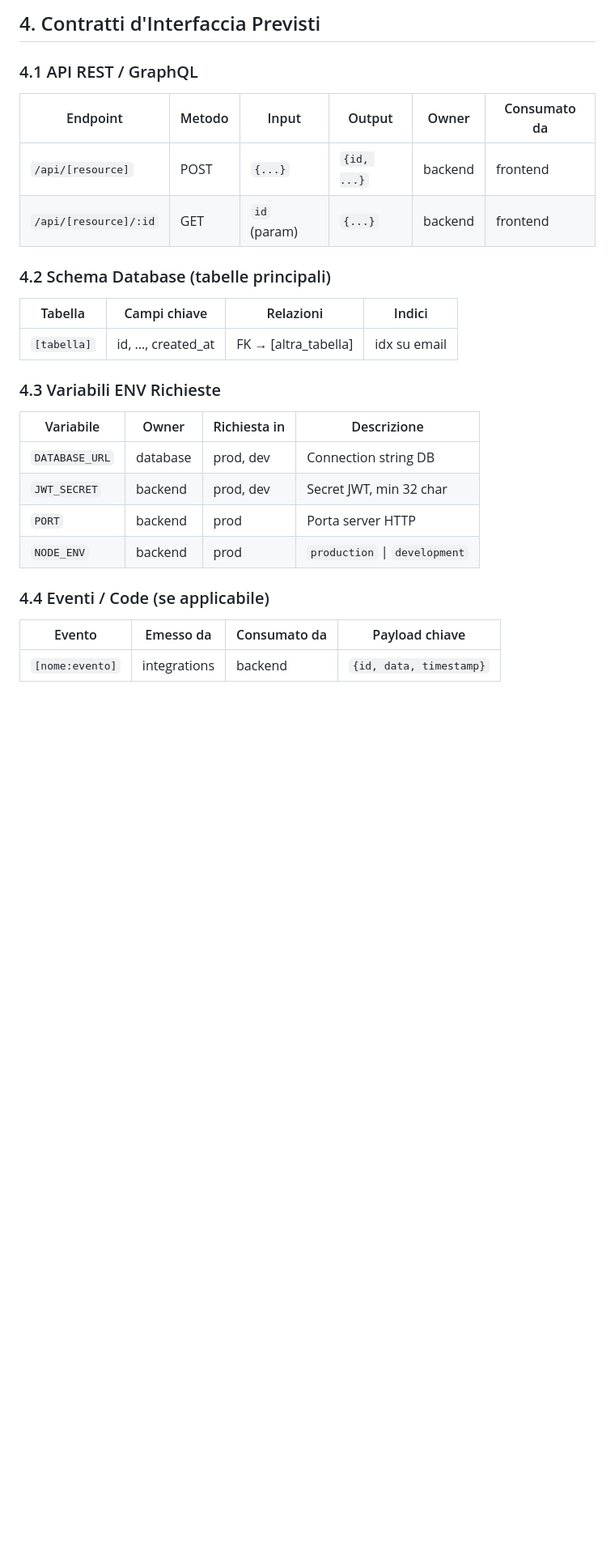
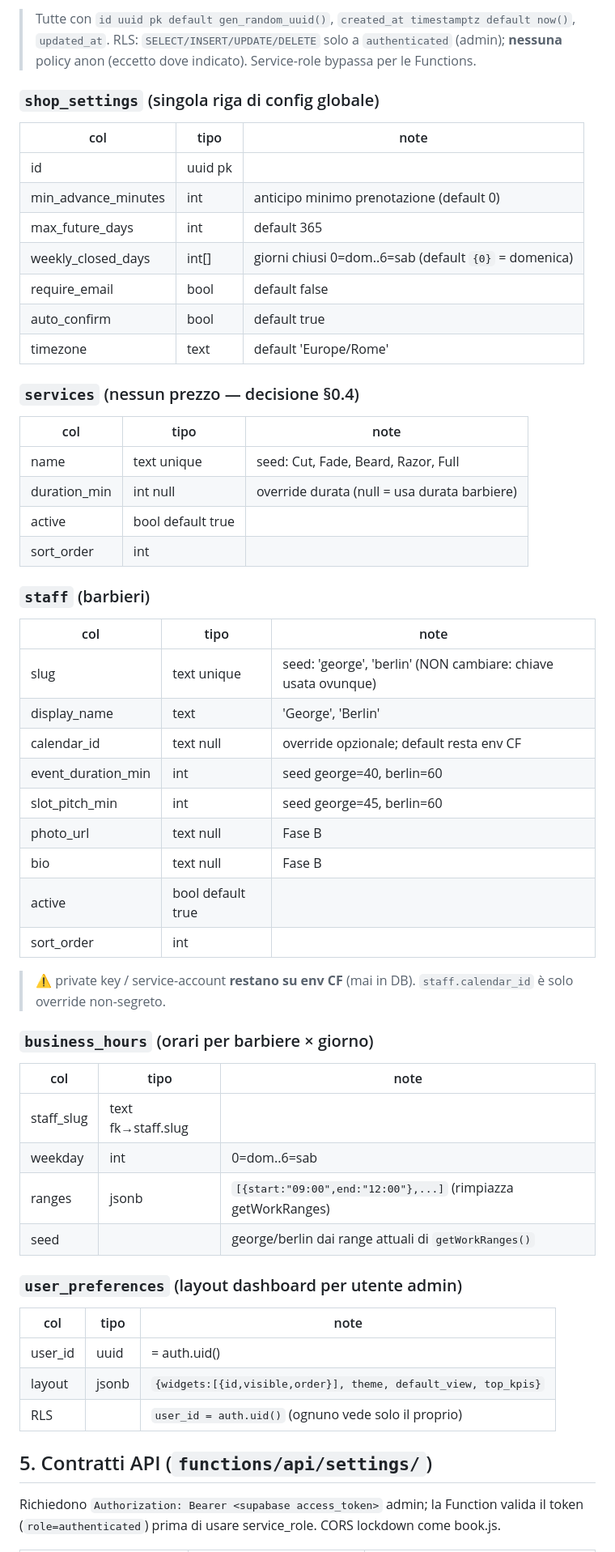
Before and after one commit to Rizzo567/george-project, a Markdown page: .claude/MASTER_PLAN.md, the part around one of its changes. Shown at 81% size. Drawn GitHub-style; blank space fills up the shorter version.

```diff
--- a/.claude/MASTER_PLAN.md
+++ b/.claude/MASTER_PLAN.md
@@ -51,31 +55,56 @@
 
-## 4. Contratti d'Interfaccia Previsti
+> Tutte con `id uuid pk default gen_random_uuid()`, `created_at timestamptz default now()`, `updated_at`. RLS: `SELECT/INSERT/UPDATE/DELETE` solo a `authenticated` (admin); **nessuna** policy anon (eccetto dove indicato). Service-role bypassa per le Functions.
 
-### 4.1 API REST / GraphQL
+### `shop_settings` (singola riga di config globale)
+| col | tipo | note |
+|-----|------|------|
+| id | uuid pk | |
+| min_advance_minutes | int | anticipo minimo prenotazione (default 0) |
+| max_future_days | int | default 365 |
+| weekly_closed_days | int[] | giorni chiusi 0=dom..6=sab (default `{0}` = domenica) |
+| require_email | bool | default false |
+| auto_confirm | bool | default true |
+| timezone | text | default 'Europe/Rome' |
 
-| Endpoint | Metodo | Input | Output | Owner | Consumato da |
-|----------|--------|-------|--------|-------|-------------|
-| `/api/[resource]` | POST | `{...}` | `{id, ...}` | backend | frontend |
-| `/api/[resource]/:id` | GET | `id` (param) | `{...}` | backend | frontend |
+### `services` (nessun prezzo — decisione §0.4)
+| col | tipo | note |
+|-----|------|------|
+| name | text unique | seed: Cut, Fade, Beard, Razor, Full |
+| duration_min | int null | override durata (null = usa durata barbiere) |
+| active | bool default true | |
+| sort_order | int | |
 
-### 4.2 Schema Database (tabelle principali)
+### `staff` (barbieri)
+| col | tipo | note |
+|-----|------|------|
+| slug | text unique | seed: 'george', 'berlin' (NON cambiare: chiave usata ovunque) |
+| display_name | text | 'George', 'Berlin' |
+| calendar_id | text null | override opzionale; default resta env CF |
+| event_duration_min | int | seed george=40, berlin=60 |
+| slot_pitch_min | int | seed george=45, berlin=60 |
+| photo_url | text null | Fase B |
+| bio | text null | Fase B |
+| active | bool default true | |
+| sort_order | int | |
 
-| Tabella | Campi chiave | Relazioni | Indici |
-|---------|-------------|----------|-------|
-| `[tabella]` | id, ..., created_at | FK → [altra_tabella] | idx su email |
+> ⚠️ private key / service-account **restano su env CF** (mai in DB). `staff.calendar_id` è solo override non-segreto.
 
-### 4.3 Variabili ENV Richieste
+### `business_hours` (orari per barbiere × giorno)
+| col | tipo | note |
+|-----|------|------|
+| staff_slug | text fk→staff.slug | |
+| weekday | int | 0=dom..6=sab |
+| ranges | jsonb | `[{start:"09:00",end:"12:00"},...]` (rimpiazza getWorkRanges) |
+| seed | | george/berlin dai range attuali di `getWorkRanges()` |
 
-| Variabile | Owner | Richiesta in | Descrizione |
-|-----------|-------|-------------|-------------|
-| `DATABASE_URL` | database | prod, dev | Connection string DB |
-| `JWT_SECRET` | backend | prod, dev | Secret JWT, min 32 char |
-| `PORT` | backend | prod | Porta server HTTP |
-| `NODE_ENV` | backend | prod | `production` \| `development` |
+### `user_preferences` (layout dashboard per utente admin)
+| col | tipo | note |
+|-----|------|------|
+| user_id | uuid | = auth.uid() |
+| layout | jsonb | `{widgets:[{id,visible,order}], theme, default_view, top_kpis}` |
+| RLS | | `user_id = auth.uid()` (ognuno vede solo il proprio) |
 
-### 4.4 Eventi / Code (se applicabile)
+## 5. Contratti API (`functions/api/settings/`)
 
-| Evento | Emesso da | Consumato da | Payload chiave |
-|--------|----------|-------------|---------------|
-| `[nome:evento]` | integrations | backend | `{id, data, timestamp}` |
+Richiedono `Authorization: Bearer <supabase access_token>` admin; la Function valida il token (`role=authenticated`) prima di usare service_role. CORS lockdown come book.js.
 
```
Also changed, not shown: other parts of .claude/MASTER_PLAN.md (+92 -86 lines).
